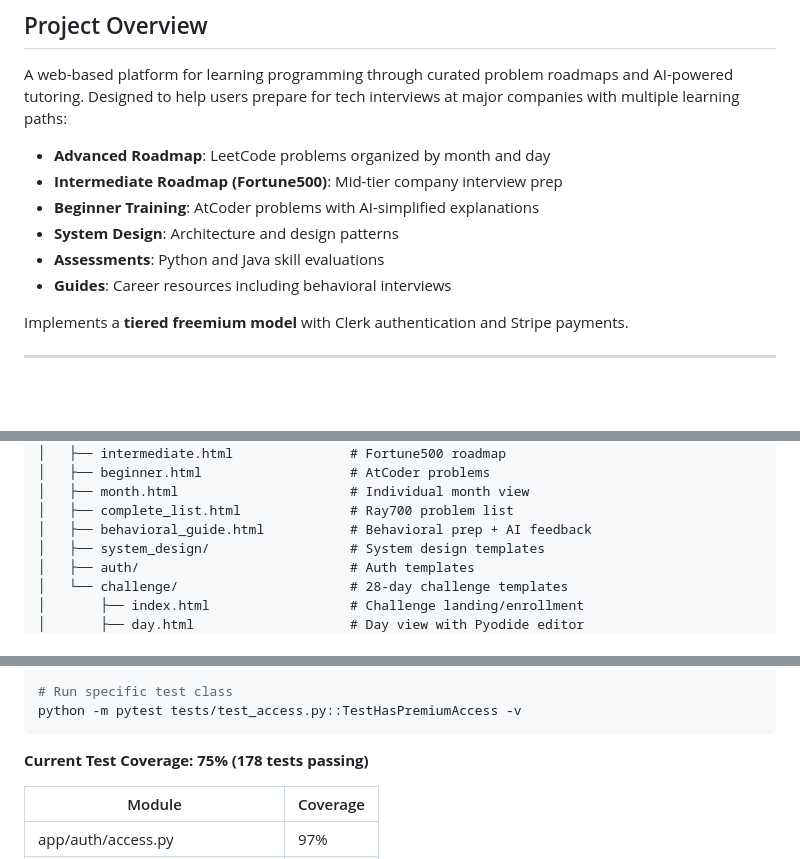
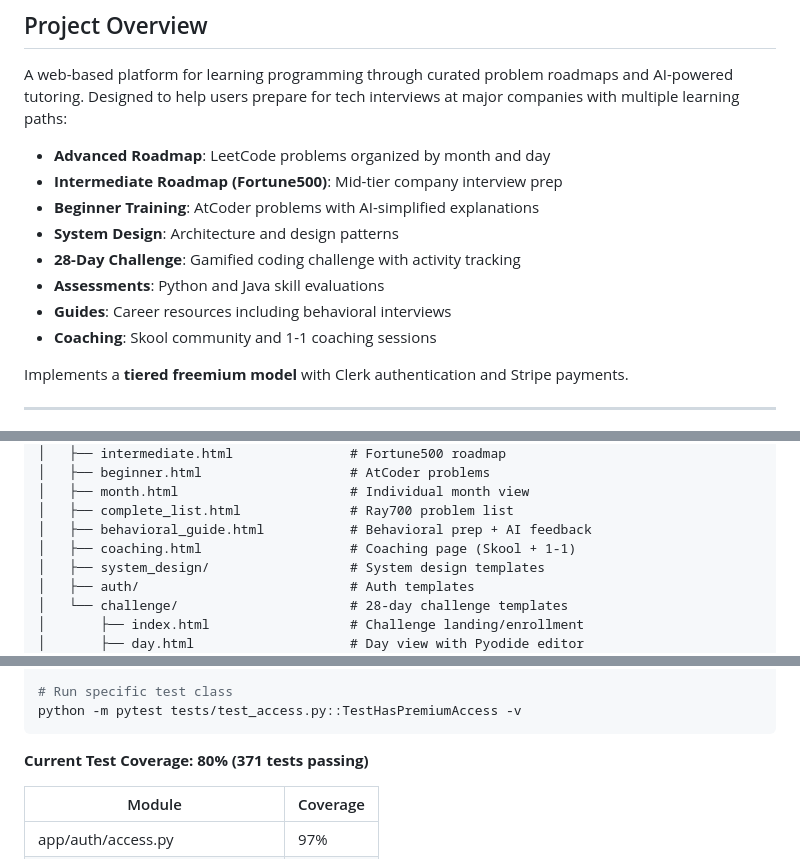
Before and after one commit to RaymondRJones/my-leetcode-roadmap, a Markdown page: Claude.md, 3 parts joined by grey strips. Rendered like a GitHub page; blank space fills up the shorter version.

````diff
--- a/Claude.md
+++ b/Claude.md
@@ -14,8 +14,10 @@ A web-based platform for learning programming through curated problem roadmaps a
 - **Intermediate Roadmap (Fortune500)**: Mid-tier company interview prep
 - **Beginner Training**: AtCoder problems with AI-simplified explanations
 - **System Design**: Architecture and design patterns
+- **28-Day Challenge**: Gamified coding challenge with activity tracking
 - **Assessments**: Python and Java skill evaluations
 - **Guides**: Career resources including behavioral interviews
+- **Coaching**: Skool community and 1-1 coaching sessions
 
 Implements a **tiered freemium model** with Clerk authentication and Stripe payments.
 
@@ -127,6 +131,7 @@ leetcode-roadmap-generator/
 │   ├── month.html                      # Individual month view
 │   ├── complete_list.html              # Ray700 problem list
 │   ├── behavioral_guide.html           # Behavioral prep + AI feedback
+│   ├── coaching.html                   # Coaching page (Skool + 1-1)
 │   ├── system_design/                  # System design templates
 │   ├── auth/                           # Auth templates
 │   └── challenge/                      # 28-day challenge templates
@@ -213,7 +218,7 @@ python -m pytest tests/test_routes.py -v
 python -m pytest tests/test_access.py::TestHasPremiumAccess -v
 ```
 
-**Current Test Coverage: 75% (178 tests passing)**
+**Current Test Coverage: 80% (371 tests passing)**
 
 | Module | Coverage |
 |--------|----------|
````
Also changed, not shown: other parts of Claude.md (+71 -8 lines).
